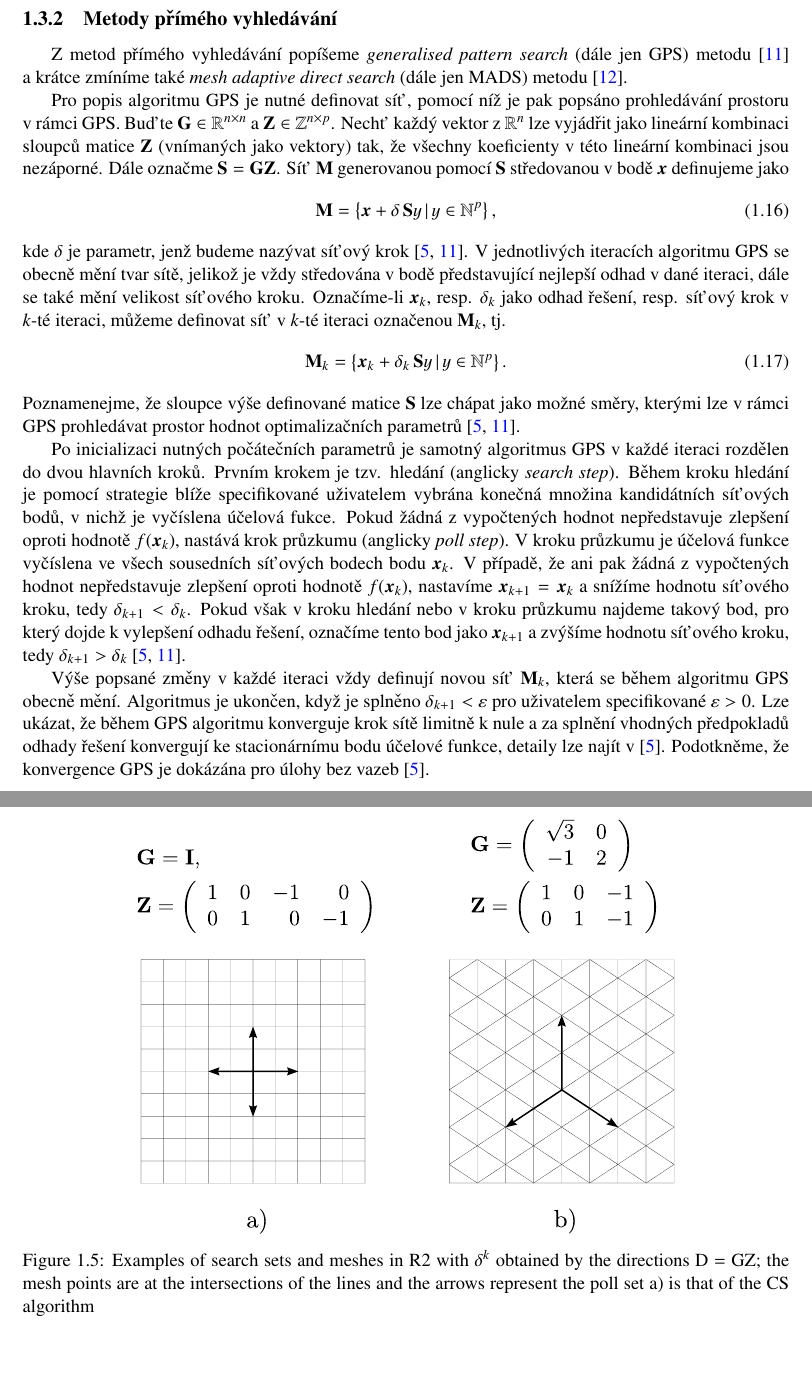
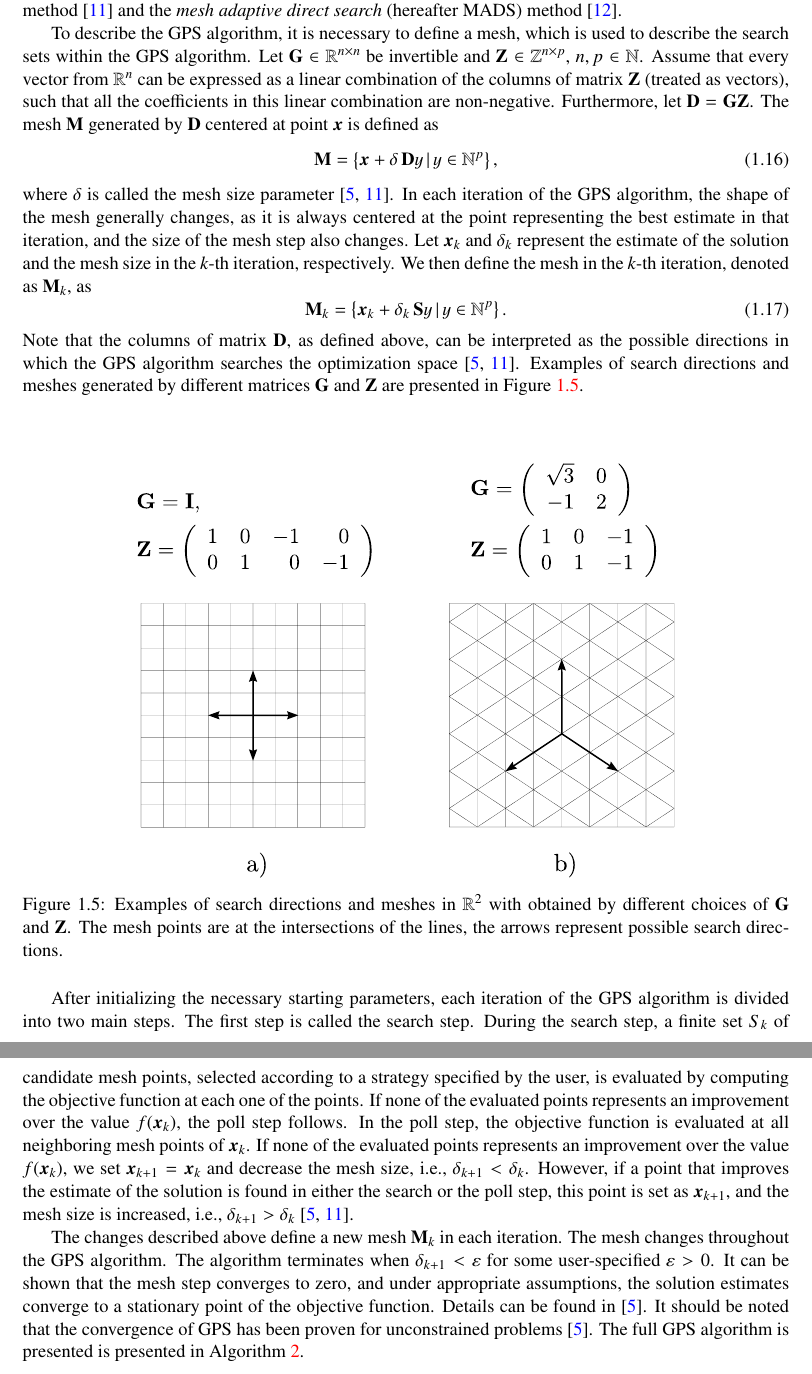
Before and after one commit to buresjan/dp-text, a LaTeX thesis (main.tex, which reads chapters/optimization/direct_search.tex): two parts of pages 13 and 14 of 19, joined at a grey line, cut at the place of the change, the shorter picture padded with empty space. Compiled offline with pdfLaTeX.

Commit message:
10102024vecer

```diff
--- a/chapters/optimization/direct_search.tex
+++ b/chapters/optimization/direct_search.tex
@@ -1,29 +1,31 @@
-\subsection{Metody přímého vyhledávání}\label{direct-search}
-Z metod přímého vyhledávání popíšeme \textit{generalised pattern search} (dále jen GPS) metodu \cite{Audet2002} a~krátce zmíníme také \textit{mesh adaptive direct search} (dále jen MADS) metodu \cite{Audet2006}.
+\subsection{Direct search methods}\label{direct-search}
+Among direct search methods, we will describe the \textit{generalized pattern search} (hereafter GPS) method \cite{Audet2002} and the \textit{mesh adaptive direct search} (hereafter MADS) method \cite{Audet2006}.
 
-Pro popis algoritmu GPS je nutné definovat síť, pomocí níž je pak popsáno prohledávání prostoru v~rámci GPS. Buďte $ \mathbf{G} \in \mathbb{R}^{n \times n} $ a $ \mathbf{Z} \in \mathbb{Z}^{n \times p} $. Nechť  každý vektor z $ \mathbb{R}^{n} $ lze vyjádřit jako lineární kombinaci sloupců matice $ \mathbf{Z} $ (vnímaných jako vektory) tak, že všechny koeficienty v této lineární kombinaci jsou nezáporné. Dále označme $ \mathbf{S} = \mathbf{G} \mathbf{Z}$. Síť $ \mathbf{M} $ generovanou pomocí $ \mathbf{S} $ středovanou v bodě $ \vec{x} $ definujeme jako
+To describe the GPS algorithm, it is necessary to define a mesh, which is used to describe the search sets within the GPS algorithm. Let $ \mathbf{G} \in \mathbb{R}^{n \times n} $ be invertible and $ \mathbf{Z} \in \mathbb{Z}^{n \times p} $, $n, p \in \mathbb{N}$. Assume that every vector from $ \mathbb{R}^{n} $ can be expressed as a linear combination of the columns of matrix $ \mathbf{Z} $ (treated as vectors), such that all the coefficients in this linear combination are non-negative. Furthermore, let $ \mathbf{D} = \mathbf{G} \mathbf{Z} $. The mesh $ \mathbf{M} $ generated by $ \mathbf{D} $ centered at point $ \vec{x} $ is defined as
 \begin{equation}
-	\mathbf{M} = \left\{ \vec{x} + \delta \, \mathbf{S} y \, | \, y \in \mathbb{N}^p \right\},
+	\mathbf{M} = \left\{ \vec{x} + \delta \, \mathbf{D} y \, | \, y \in \mathbb{N}^p \right\},
 \end{equation}
-kde $ \delta $ je parametr, jenž budeme nazývat síťový krok \cite{BBO-textbook, Audet2002}. V jednotlivých iteracích algoritmu GPS se obecně mění tvar sítě, jelikož je vždy středována v bodě představující nejlepší odhad v dané iteraci, dále se také mění velikost síťového kroku. Označíme-li $ \vec{x}_k $, resp. $ \delta_k $ jako odhad řešení, resp. síťový krok  v $ k $-té iteraci, můžeme definovat síť v $ k $-té iteraci označenou $ \mathbf{M} _k$, tj.
+where $ \delta $ is called the mesh size parameter \cite{BBO-textbook, Audet2002}. In each iteration of the GPS algorithm, the shape of the mesh generally changes, as it is always centered at the point representing the best estimate in that iteration, and the size of the mesh step also changes. Let $ \vec{x}_k $ and $ \delta_k $ represent the estimate of the solution and the mesh size in the $ k $-th iteration, respectively. We
+then define the mesh in the $ k $-th iteration, denoted as $ \mathbf{M} _k $, as
 \begin{equation}
 	\mathbf{M} _k = \left\{ \vec{x}_k + \delta_k \, \mathbf{S} y \, | \, y \in \mathbb{N}^p \right\}.
 \end{equation}
-Poznamenejme, že sloupce výše definované matice $ \mathbf{S} $ lze chápat jako možné směry, kterými lze v rámci GPS prohledávat prostor hodnot optimalizačních parametrů \cite{BBO-textbook, Audet2002}.
+Note that the columns of matrix $ \mathbf{D} $, as defined above, can be interpreted as the possible directions in which the GPS algorithm searches the optimization space \cite{BBO-textbook, Audet2002}. Examples of search directions and meshes generated by different matrices $\mathbf{G}$ and $\mathbf{Z}$ are presented in Figure~\ref{fig:gps}.
 
-Po inicializaci nutných počátečních parametrů je samotný algoritmus GPS v každé iteraci rozdělen do dvou hlavních kroků. Prvním krokem je tzv. hledání (anglicky \textit{search step}). Během kroku hledání je pomocí strategie blíže specifikované uživatelem vybrána konečná množina kandidátních síťových bodů, v nichž je vyčíslena účelová fukce. Pokud žádná z vypočtených hodnot nepředstavuje zlepšení oproti hodnotě $ f(\vec{x}_k) $, nastává krok průzkumu (anglicky \textit{poll step}). V kroku průzkumu je účelová funkce vyčíslena ve všech sousedních síťových bodech bodu $ \vec{x}_k $. V případě, že ani pak žádná z vypočtených hodnot nepředstavuje zlepšení oproti hodnotě $ f(\vec{x}_k) $, nastavíme $ \vec{x}_{k+1} = \vec{x}_k $ a snížíme hodnotu síťového kroku, tedy  $ \delta_{k+1} < \delta_k $. Pokud však v kroku hledání nebo v kroku průzkumu najdeme takový bod, pro který dojde k vylepšení odhadu řešení, označíme tento bod jako $ \vec{x}_{k+1} $ a zvýšíme hodnotu síťového kroku, tedy  $ \delta_{k+1} > \delta_k $ \cite{BBO-textbook, Audet2002}.
-
-Výše popsané změny v každé iteraci vždy definují novou síť $ \mathbf{M} _k$, která se během algoritmu GPS obecně mění. Algoritmus je ukončen, když je splněno $ \delta_{k+1} < \varepsilon $ pro uživatelem specifikované $ \varepsilon > 0 $. Lze ukázat, že během GPS algoritmu konverguje krok sítě limitně k nule a za splnění vhodných předpokladů odhady řešení konvergují ke stacionárnímu bodu účelové funkce, detaily lze najít v \cite{BBO-textbook}. Podotkněme, že konvergence GPS je dokázána pro úlohy bez vazeb \cite{BBO-textbook}.
 
 \begin{figure}[H]
 	\centering
-	\includegraphics[width=0.7\textwidth]{figures/gps.pdf}
-	\caption{Examples of search sets and meshes in R2 with
-		$\delta^k$  obtained by the directions D = GZ; the mesh points
-		are at the intersections of the lines and the arrows represent
-		the poll set a) is that of the CS algorithm}
+	\vspace{1cm}
+	\includegraphics[width=0.70\textwidth]{figures/gps.pdf}
+	\caption{Examples of search directions and meshes in $\mathbb{R}^2$ with
+		obtained by different choices of $\mathbf{G}$ and~$\mathbf{Z}$. The mesh points
+		are at the intersections of the lines, the arrows represent possible search directions.}
 	\label{fig:gps}
 \end{figure}
 
 
+After initializing the necessary starting parameters, each iteration of the GPS algorithm is divided into two main steps. The first step is called the search step. During the search step, a finite set $S_k$ of candidate mesh points, selected according to a strategy specified by the user, is evaluated by computing the objective function at each one of the points. If none of the evaluated points represents an improvement over the value $ f(\vec{x}_k) $, the poll step follows. In the poll step, the objective function is evaluated at all neighboring mesh points of $ \vec{x}_k $. If none of the evaluated points represents an improvement over the value $ f(\vec{x}_k) $, we set $ \vec{x}_{k+1} = \vec{x}_k $ and decrease the mesh size, i.e., $ \delta_{k+1} < \delta_k $. However, if a point that improves the estimate of the solution is found in either the search or the poll step, this point is set as $ \vec{x}_{k+1} $, and the mesh size is increased, i.e., $ \delta_{k+1} > \delta_k $ \cite{BBO-textbook, Audet2002}.
+
+The changes described above define a new mesh $ \mathbf{M} _k $ in each iteration. The mesh changes throughout the GPS algorithm. The algorithm terminates when $ \delta_{k+1} < \varepsilon $ for some user-specified $ \varepsilon > 0 $. It can be shown that the mesh step converges to zero, and under appropriate assumptions, the solution estimates converge to a stationary point of the objective function. Details can be found in \cite{BBO-textbook}. It should be noted that the convergence of GPS has been proven for unconstrained problems \cite{BBO-textbook}. The full GPS algorithm is presented is presented in Algorithm~\ref{GPS-algo}.
+\\[4pt]
 \begin{algorithm}[H]
@@ -78,3 +76,0 @@ Dále krátce zmíníme metodu MADS, která představuje vylepšení metody GPS.
-	\caption{Examples of search sets and meshes in R2 with
-		$\delta^k$  obtained by the directions D = GZ; the mesh points
-		are at the intersections of the lines and the arrows represent
```
Also changed, not shown: chapters/optimization/black_box.tex (+1 -1 lines), chapters/optimization/constrained_problems.tex (+2 -2 lines), main.pdf, chapters/optimization/direct_search.tex (11 more changed lines), 5 other files.
